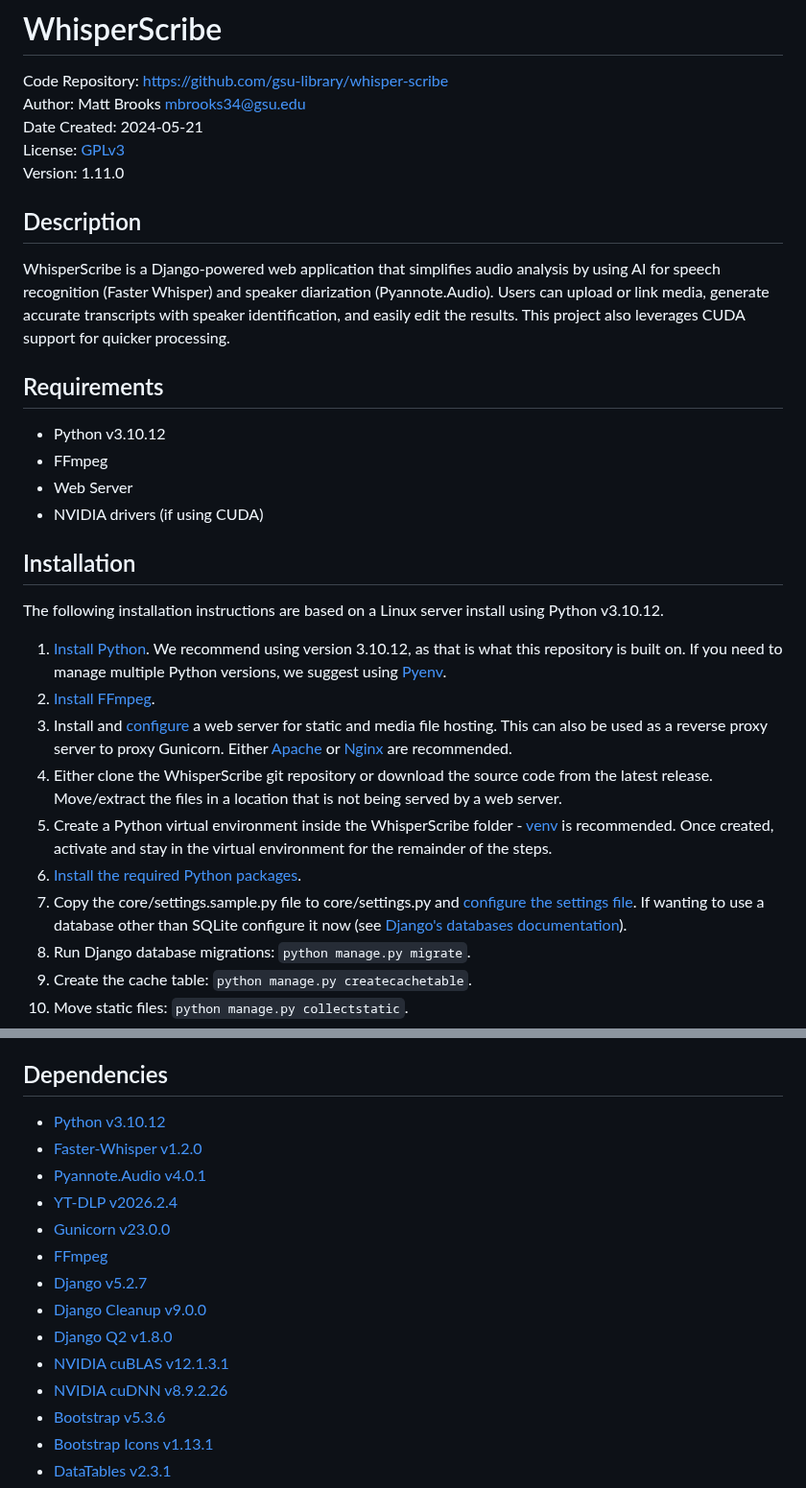
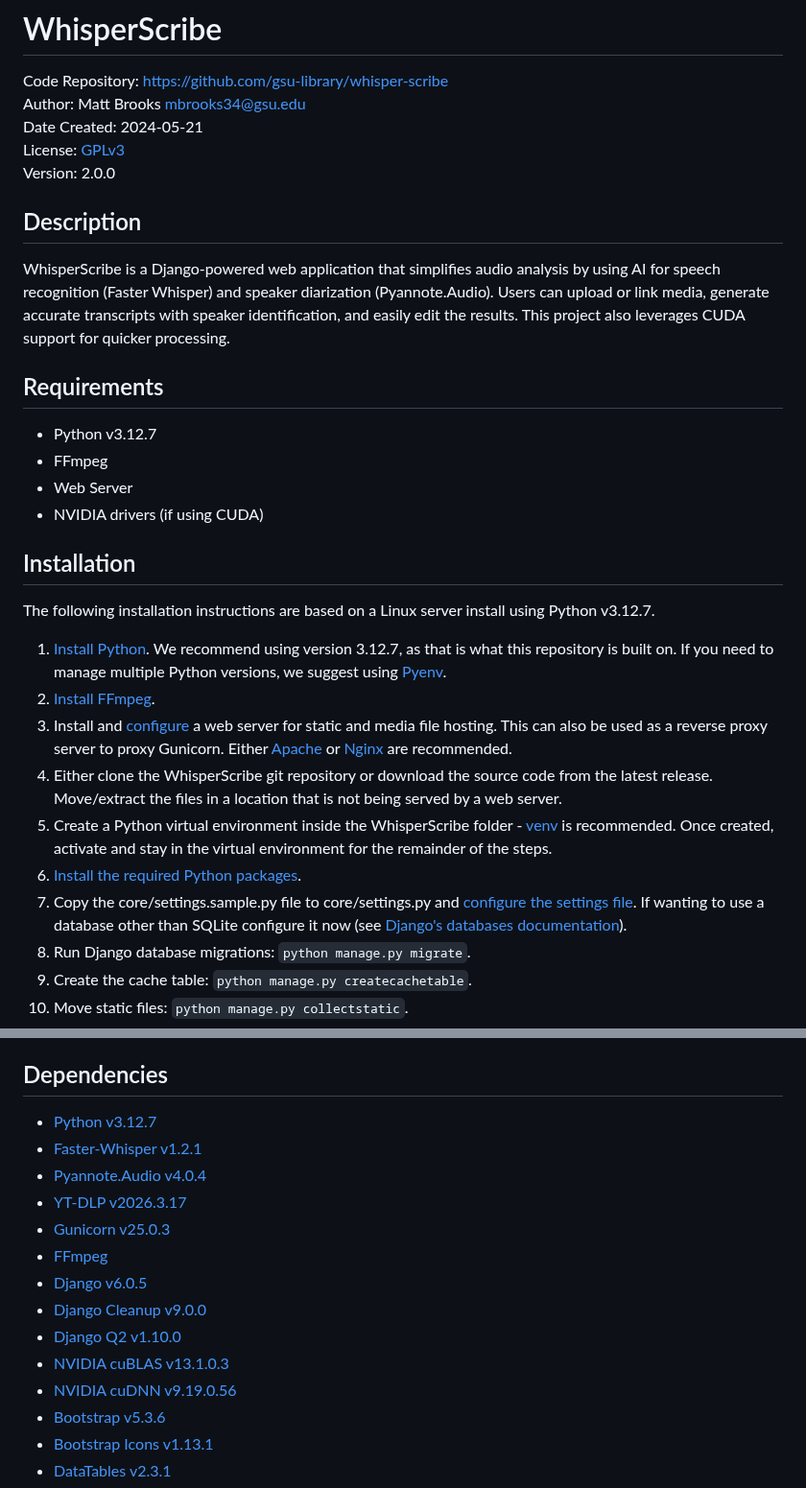
Before and after one commit to gsu-library/whisper-scribe, a Markdown page: README.md, 2 parts joined by grey strips. Shown at 96% size. GitHub-like rendering.

Commit message:
Update version and links

```diff
--- a/README.md
+++ b/README.md
@@ -3,21 +3,21 @@ Code Repository: https://github.com/gsu-library/whisper-scribe
 Author: Matt Brooks <mbrooks34@gsu.edu>
 Date Created: 2024-05-21
 License: [GPLv3](LICENSE)
-Version: 1.11.0
+Version: 2.0.0
 
 ## Description
 WhisperScribe is a Django-powered web application that simplifies audio analysis by using AI for speech recognition (Faster Whisper) and speaker diarization (Pyannote.Audio). Users can upload or link media, generate accurate transcripts with speaker identification, and easily edit the results. This project also leverages CUDA support for quicker processing.
 
 ## Requirements
-- Python v3.10.12
+- Python v3.12.7
 - FFmpeg
 - Web Server
 - NVIDIA drivers (if using CUDA)
 
 ## Installation
-The following installation instructions are based on a Linux server install using Python v3.10.12.
+The following installation instructions are based on a Linux server install using Python v3.12.7.
 
-1. [Install Python](https://wiki.python.org/moin/BeginnersGuide/Download). We recommend using version 3.10.12, as that is what this repository is built on. If you need to manage multiple Python versions, we suggest using [Pyenv](https://github.com/pyenv/pyenv).
+1. [Install Python](https://wiki.python.org/moin/BeginnersGuide/Download). We recommend using version 3.12.7, as that is what this repository is built on. If you need to manage multiple Python versions, we suggest using [Pyenv](https://github.com/pyenv/pyenv).
 1. [Install FFmpeg](https://www.ffmpeg.org/).
 1. Install and [configure](#configuring-the-web-server) a web server for static and media file hosting. This can also be used as a reverse proxy server to proxy Gunicorn. Either [Apache](https://httpd.apache.org/) or [Nginx](https://nginx.org/) are recommended.
 1. Either clone the WhisperScribe git repository or download the source code from the latest release. Move/extract the files in a location that is not being served by a web server.
@@ -168,17 +168,17 @@ To load unminified CSS/JS `DEBUG` must be set to true and `INTERNAL_IPS` must be
 To minify the CSS and JS files run `npm run minify`.
 
 ## Dependencies
-- [Python v3.10.12](https://www.python.org/)
-- [Faster-Whisper v1.2.0](https://github.com/SYSTRAN/faster-whisper)
-- [Pyannote.Audio v4.0.1](https://github.com/pyannote/pyannote-audio)
-- [YT-DLP v2026.2.4](https://github.com/yt-dlp/yt-dlp)
-- [Gunicorn v23.0.0](https://gunicorn.org/)
+- [Python v3.12.7](https://www.python.org/)
+- [Faster-Whisper v1.2.1](https://github.com/SYSTRAN/faster-whisper)
+- [Pyannote.Audio v4.0.4](https://github.com/pyannote/pyannote-audio)
+- [YT-DLP v2026.3.17](https://github.com/yt-dlp/yt-dlp)
+- [Gunicorn v25.0.3](https://gunicorn.org/)
 - [FFmpeg](https://www.ffmpeg.org/)
-- [Django v5.2.7](https://www.djangoproject.com/)
+- [Django v6.0.5](https://www.djangoproject.com/)
 - [Django Cleanup v9.0.0](https://github.com/un1t/django-cleanup/)
-- [Django Q2 v1.8.0](https://django-q2.readthedocs.io/en/master/)
-- [NVIDIA cuBLAS v12.1.3.1](https://developer.nvidia.com/cublas)
-- [NVIDIA cuDNN v8.9.2.26](https://developer.nvidia.com/cudnn)
+- [Django Q2 v1.10.0](https://django-q2.readthedocs.io/en/master/)
+- [NVIDIA cuBLAS v13.1.0.3](https://developer.nvidia.com/cublas)
+- [NVIDIA cuDNN v9.19.0.56](https://developer.nvidia.com/cudnn)
 - [Bootstrap v5.3.6](https://getbootstrap.com/)
 - [Bootstrap Icons v1.13.1](https://icons.getbootstrap.com/)
 - [DataTables v2.3.1](https://datatables.net/)
```
Also changed, not shown: other parts of README.md (+5 -5 lines).
